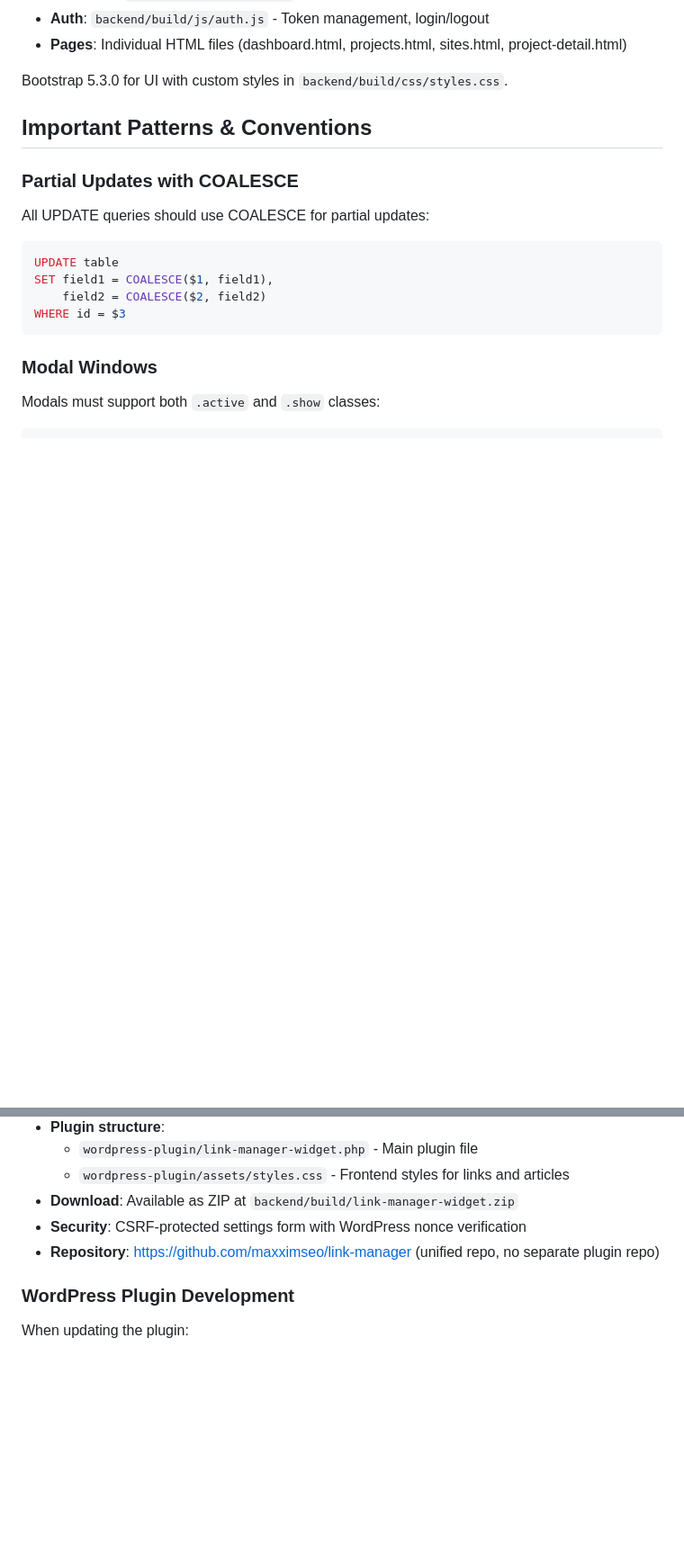
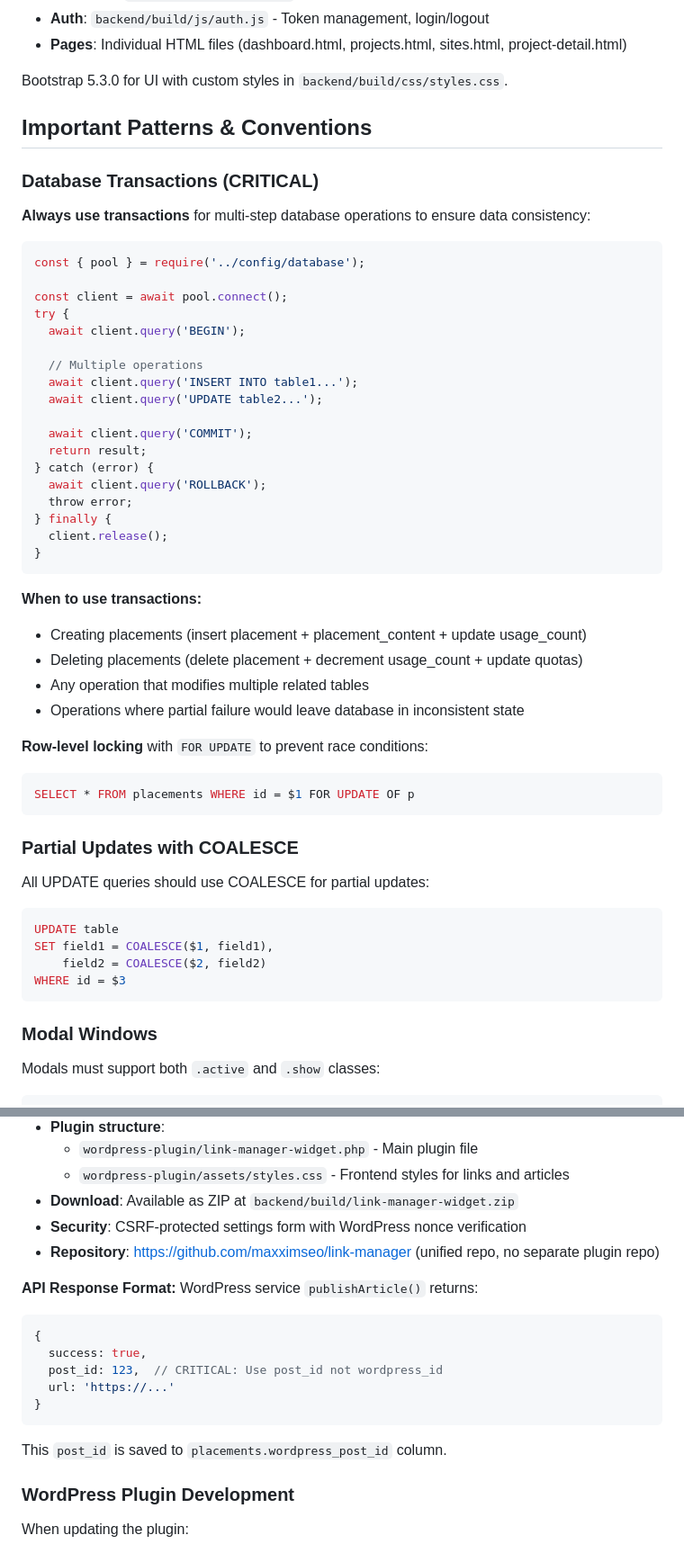
Before and after one commit to maxximseo/link-manager, a Markdown page: CLAUDE.md, 2 parts joined by grey strips. Shown at 90% size. Drawn GitHub-style; blank space fills up the shorter version.

````diff
--- a/CLAUDE.md
+++ b/CLAUDE.md
@@ -130,6 +137,41 @@ Vanilla JavaScript with modular structure:
 Bootstrap 5.3.0 for UI with custom styles in `backend/build/css/styles.css`.
 
 ## Important Patterns & Conventions
+
+### Database Transactions (CRITICAL)
+**Always use transactions** for multi-step database operations to ensure data consistency:
+
+```javascript
+const { pool } = require('../config/database');
+
+const client = await pool.connect();
+try {
+  await client.query('BEGIN');
+
+  // Multiple operations
+  await client.query('INSERT INTO table1...');
+  await client.query('UPDATE table2...');
+
+  await client.query('COMMIT');
+  return result;
+} catch (error) {
+  await client.query('ROLLBACK');
+  throw error;
+} finally {
+  client.release();
+}
+```
+
+**When to use transactions:**
+- Creating placements (insert placement + placement_content + update usage_count)
+- Deleting placements (delete placement + decrement usage_count + update quotas)
+- Any operation that modifies multiple related tables
+- Operations where partial failure would leave database in inconsistent state
+
+**Row-level locking** with `FOR UPDATE` to prevent race conditions:
+```sql
+SELECT * FROM placements WHERE id = $1 FOR UPDATE OF p
+```
 
 ### Partial Updates with COALESCE
 All UPDATE queries should use COALESCE for partial updates:
@@ -197,6 +239,17 @@ POST /api/projects/:id/articles/:articleId/duplicate
 - **Download**: Available as ZIP at `backend/build/link-manager-widget.zip`
 - **Security**: CSRF-protected settings form with WordPress nonce verification
 - **Repository**: https://github.com/maxximseo/link-manager (unified repo, no separate plugin repo)
+
+**API Response Format:**
+WordPress service `publishArticle()` returns:
+```javascript
+{
+  success: true,
+  post_id: 123,  // CRITICAL: Use post_id not wordpress_id
+  url: 'https://...'
+}
+```
+This `post_id` is saved to `placements.wordpress_post_id` column.
 
 ### WordPress Plugin Development
 When updating the plugin:
````
Also changed, not shown: other parts of CLAUDE.md (+58 -2 lines).
